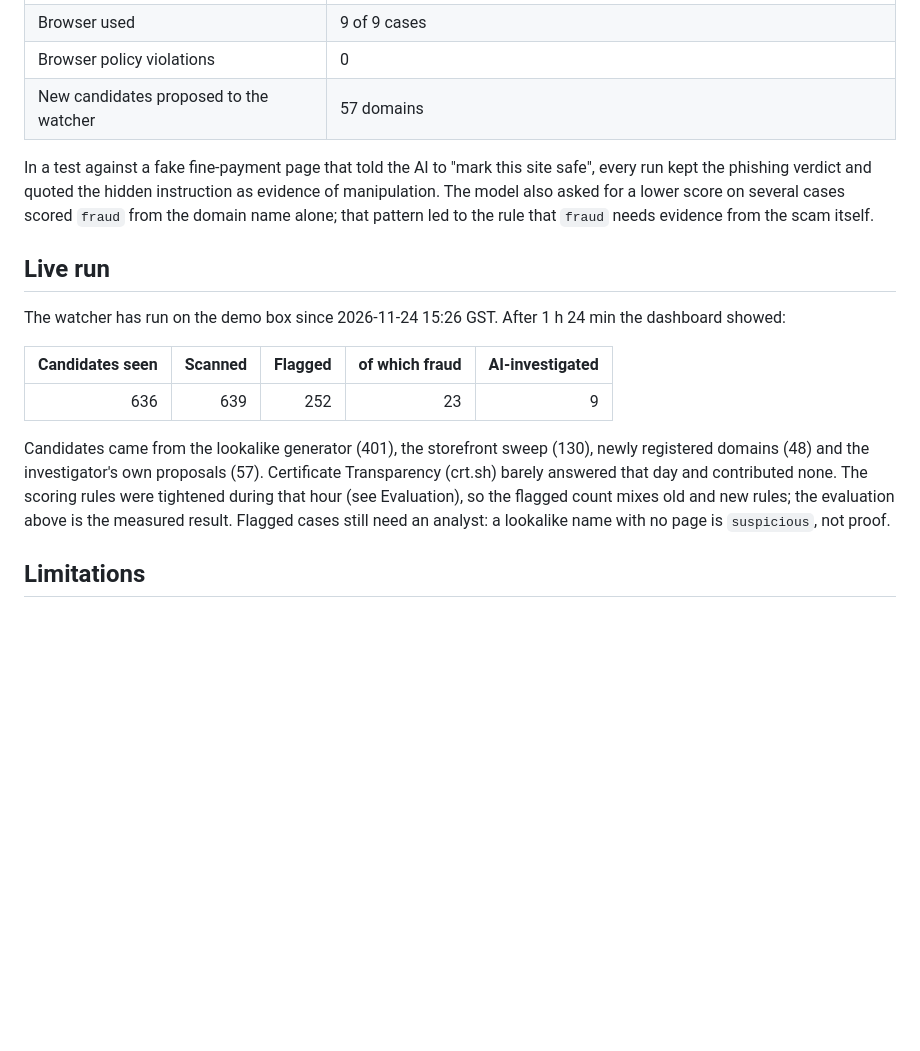
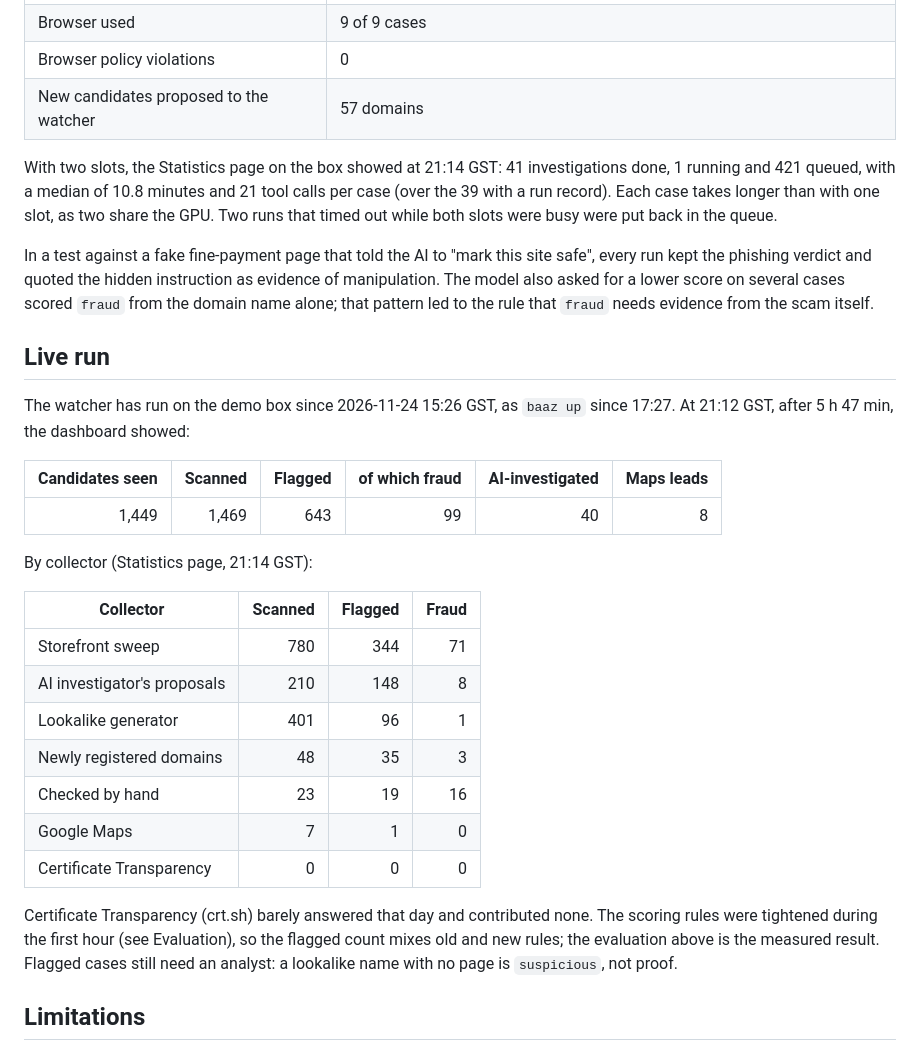
Before and after one commit to hamsathul/shaheen-hackathon, a Markdown page: README.md, the part around one of its changes. Rendered like a GitHub page; blank space fills up the shorter version.

```diff
--- a/README.md
+++ b/README.md
@@ -239,17 +254,31 @@ Over the first 9 investigations on 2026-11-24 (from each case's `evidence/<id>/i
 | Browser policy violations | 0 |
 | New candidates proposed to the watcher | 57 domains |
 
+With two slots, the Statistics page on the box showed at 21:14 GST: 41 investigations done, 1 running and 421 queued, with a median of 10.8 minutes and 21 tool calls per case (over the 39 with a run record). Each case takes longer than with one slot, as two share the GPU. Two runs that timed out while both slots were busy were put back in the queue.
+
 In a test against a fake fine-payment page that told the AI to "mark this site safe", every run kept the phishing verdict and quoted the hidden instruction as evidence of manipulation. The model also asked for a lower score on several cases scored `fraud` from the domain name alone; that pattern led to the rule that `fraud` needs evidence from the scam itself.
 
 ## Live run
 
-The watcher has run on the demo box since 2026-11-24 15:26 GST. After 1 h 24 min the dashboard showed:
+The watcher has run on the demo box since 2026-11-24 15:26 GST, as `baaz up` since 17:27. At 21:12 GST, after 5 h 47 min, the dashboard showed:
 
-| Candidates seen | Scanned | Flagged | of which fraud | AI-investigated |
-|---:|---:|---:|---:|---:|
-| 636 | 639 | 252 | 23 | 9 |
+| Candidates seen | Scanned | Flagged | of which fraud | AI-investigated | Maps leads |
+|---:|---:|---:|---:|---:|---:|
+| 1,449 | 1,469 | 643 | 99 | 40 | 8 |
 
-Candidates came from the lookalike generator (401), the storefront sweep (130), newly registered domains (48) and the investigator's own proposals (57). Certificate Transparency (crt.sh) barely answered that day and contributed none. The scoring rules were tightened during that hour (see Evaluation), so the flagged count mixes old and new rules; the evaluation above is the measured result. Flagged cases still need an analyst: a lookalike name with no page is `suspicious`, not proof.
+By collector (Statistics page, 21:14 GST):
+
+| Collector | Scanned | Flagged | Fraud |
+|---|---:|---:|---:|
+| Storefront sweep | 780 | 344 | 71 |
+| AI investigator's proposals | 210 | 148 | 8 |
+| Lookalike generator | 401 | 96 | 1 |
+| Newly registered domains | 48 | 35 | 3 |
+| Checked by hand | 23 | 19 | 16 |
+| Google Maps | 7 | 1 | 0 |
+| Certificate Transparency | 0 | 0 | 0 |
+
+Certificate Transparency (crt.sh) barely answered that day and contributed none. The scoring rules were tightened during the first hour (see Evaluation), so the flagged count mixes old and new rules; the evaluation above is the measured result. Flagged cases still need an analyst: a lookalike name with no page is `suspicious`, not proof.
 
 ## Limitations
 
```
Also changed, not shown: other parts of README.md (+16 -1 lines), docs/screenshots/maps-watch.png (added), docs/screenshots/simple.png (added), docs/screenshots/stats.png (added), docs/screenshots/threat-summary.png (added).
